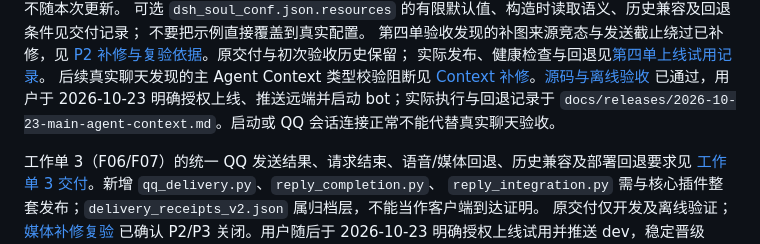
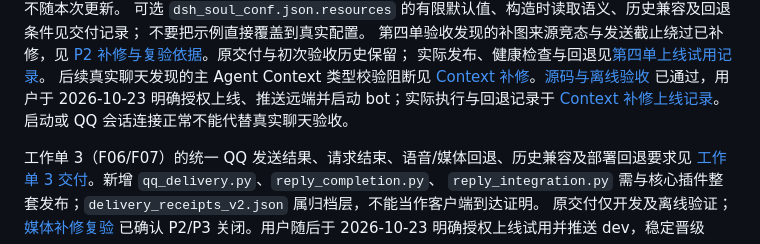
Before and after one commit to 114514071107/deepseek-chat-qqbot, a Markdown page: DEVELOPMENT.md, the part around the change. Rendered like a GitHub page.

Commit message:
docs: record Context repair deployment and bot startup

```diff
--- a/DEVELOPMENT.md
+++ b/DEVELOPMENT.md
@@ -88,7 +88,7 @@ F09 闹钟继续暂缓。新增四个辅助模块须与 main.py 和发送/任务
 后续真实聊天发现的主 Agent Context 类型校验阻断见
 [Context 补修](docs/reviews/2026-10-23-main-agent-context-fix.md)。[源码与离线验收](docs/reviews/2026-10-23-main-agent-context-acceptance.md)
 已通过，用户于 2026-10-23 明确授权上线、推送远端并启动 bot；实际执行与回退记录于
-`docs/releases/2026-10-23-main-agent-context.md`。启动或 QQ 会话连接正常不能代替真实聊天验收。
+[Context 补修上线记录](docs/releases/2026-10-23-main-agent-context.md)。启动或 QQ 会话连接正常不能代替真实聊天验收。
 
 工作单 3（F06/F07）的统一 QQ 发送结果、请求结束、语音/媒体回退、历史兼容及部署回退要求见
 [工作单 3 交付](docs/reviews/2026-10-23-workorder-3.md)。新增 `qq_delivery.py`、`reply_completion.py`、
```
Also changed, not shown: docs/releases/2026-10-23-main-agent-context.md (added, +31 -0 lines).
